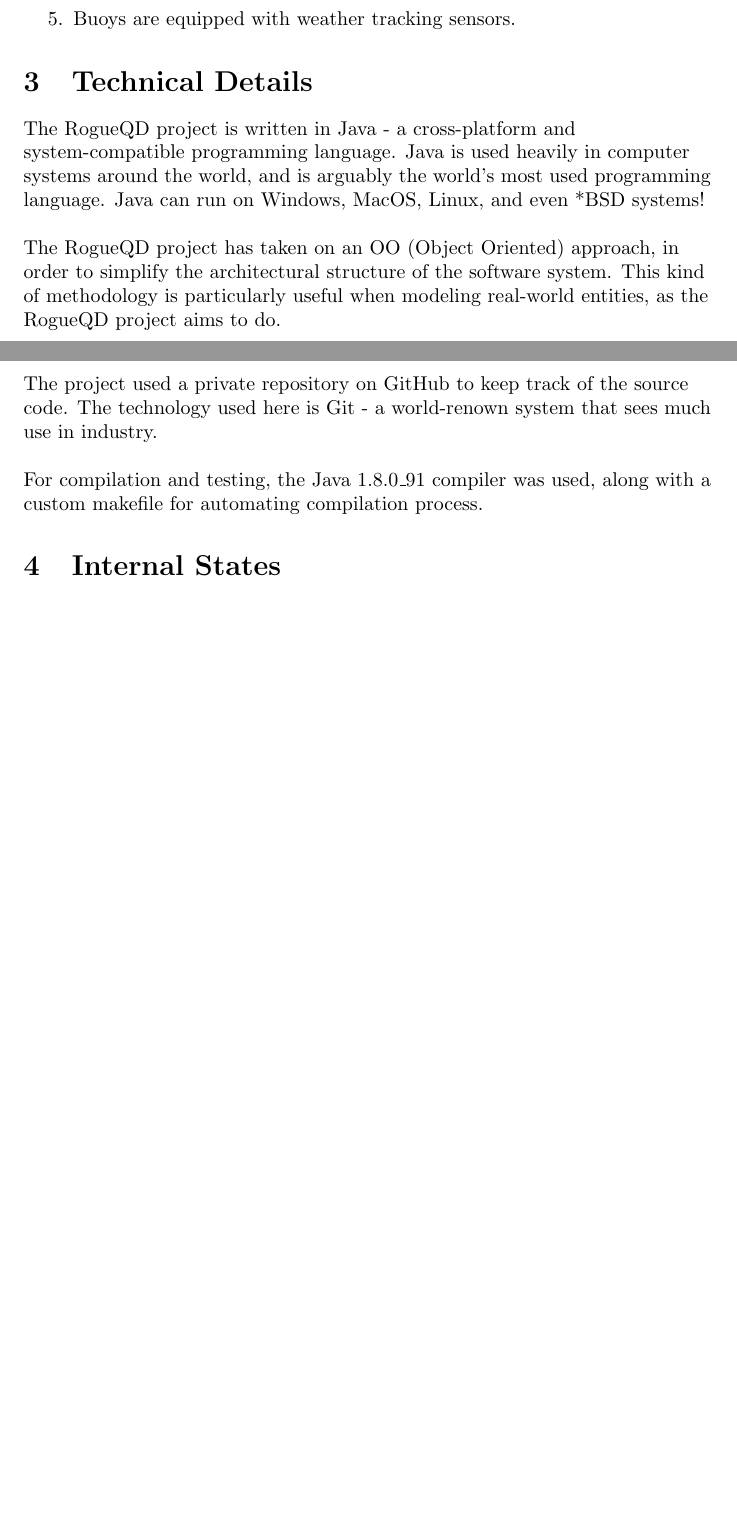
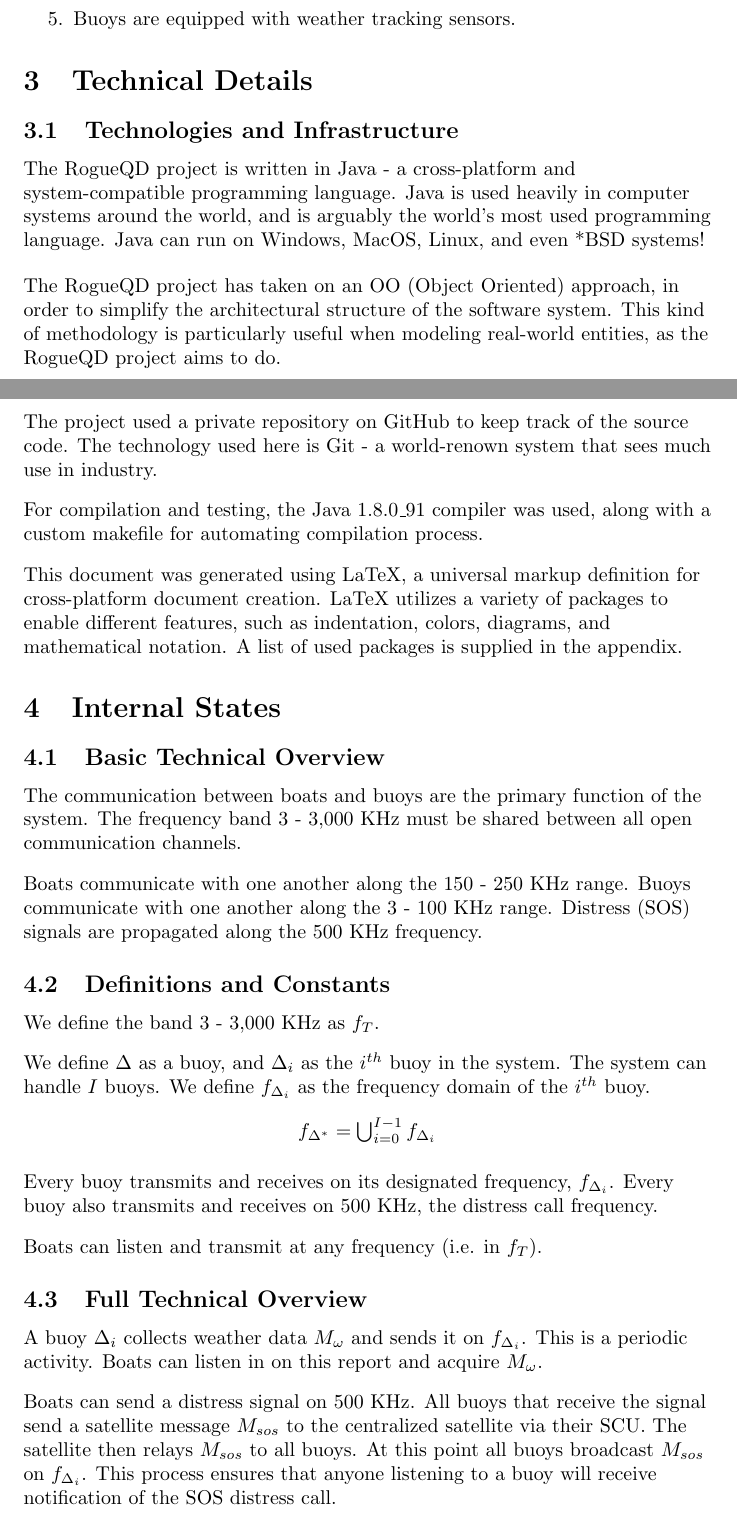
Before and after one commit to Mandrenkov/MEC2016WeatherNet, a LaTeX document (Doc/doc.tex): two parts of pages 2 and 3 of 3, joined at a grey line, cut so that both start at the same text, the shorter picture padded with empty space. Compiled offline with pdfLaTeX.

Commit message:
doc rev1

```diff
--- a/Doc/doc.tex
+++ b/Doc/doc.tex
@@ -49,6 +60,8 @@
 	% section assumptions (end)
 
 \section{Technical Details} % (fold)
+
+	\subsection{Technologies and Infrastructure}
 
 		The RogueQD project is written in Java - a cross-platform and system-compatible programming language. Java is used heavily in computer systems around the world, and is arguably the world's most used programming language. Java can run on Windows, MacOS, Linux, and even *BSD systems!
 
@@ -64,10 +77,51 @@
 
 		For compilation and testing, the Java 1.8.0\_91 compiler was used, along with a custom makefile for automating compilation process.
 
+		\bigskip
+
+		This document was generated using LaTeX, a universal markup definition for cross-platform document creation. LaTeX utilizes a variety of packages to enable different features, such as indentation, colors, diagrams, and mathematical notation. A list of used packages is supplied in the appendix.
+
 % section technical_details (end)
 
 \section{Internal States} % (fold)
-\label{sec:internal_states}
+
+	\subsection{Basic Technical Overview}
+
+		The communication between boats and buoys are the primary function of the system. The frequency band 3 - 3,000 KHz must be shared between all open communication channels.
+
+		\bigskip
+
+		Boats communicate with one another along the \fbl - \fbh KHz range. Buoys communicate with one another along the \fdl - \fdh KHz range. Distress (SOS) signals are propagated along the \fsos KHz frequency.
+
+	\subsection{Definitions and Constants}
+
+		We define the band 3 - 3,000 KHz as $f_{T}$.
+
+		\bigskip
+
+		We define $\Delta$ as a buoy, and $\Delta_{i}$ as the $i^{th}$ buoy in the system. The system can handle $I$ buoys. We define $f_{\Delta_{i}}$ as the frequency domain of the $i^{th}$ buoy.
+
+		\bigskip
+		\centering
+
+		$f_{\Delta^{*}} = \bigcup_{i=0}^{I-1}f_{\Delta_{i}}$
+
+		\flushleft
+		\bigskip
+
+		Every buoy transmits and receives on its designated frequency, $f_{\Delta_{i}}$. Every buoy also transmits and receives on \fsos KHz, the distress call frequency.
+
+		\bigskip
+
+		Boats can listen and transmit at any frequency (i.e. in $f_{T}$).
+
+	\subsection{Full Technical Overview}
+
+		A buoy $\Delta_{i}$ collects weather data $M_{\omega}$ and sends it on $f_{\Delta_{i}}$. This is a periodic activity. Boats can listen in on this report and acquire $M_{\omega}$.
+
+		\bigskip
+
+		Boats can send a distress signal on \fsos KHz. All buoys that receive the signal send a satellite message $M_{sos}$ to the centralized satellite via their SCU. The satellite then relays $M_{sos}$ to all buoys. At this point all buoys broadcast $M_{sos}$ on $f_{\Delta_{i}}$. This process ensures that anyone listening to a buoy will receive notification of the SOS distress call.
 
 % section internal_states (end)
 
```
Also changed, not shown: Doc/doc.pdf, Doc/doc.tex (15 more changed lines), 2 other files. Lines whose indentation alone changed are shown as unchanged.
